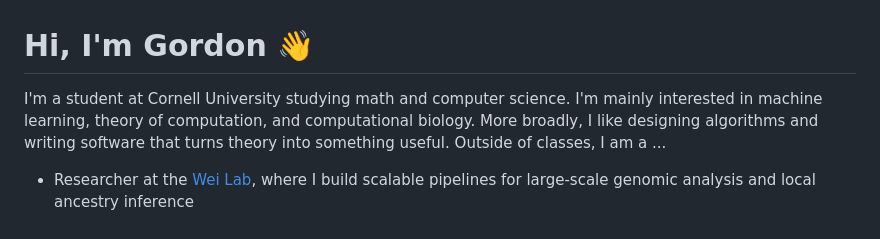
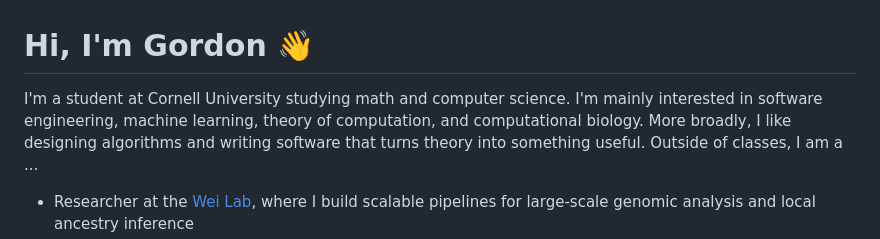
Before and after one commit to gordonm0253/gordonm0253, a Markdown page: README.md, the part around one of its changes. Rendered like a GitHub page.

Commit message:
Update interests and project details in README

```diff
--- a/README.md
+++ b/README.md
@@ -1,5 +1,5 @@
 # Hi, I'm Gordon 👋
 
-I'm a student at Cornell University studying math and computer science. I'm mainly interested in machine learning, theory of computation, and computational biology. More broadly, I like designing algorithms and writing software that turns theory into something useful. Outside of classes, I am a ...
+I'm a student at Cornell University studying math and computer science. I'm mainly interested in software engineering, machine learning, theory of computation, and computational biology. More broadly, I like designing algorithms and writing software that turns theory into something useful. Outside of classes, I am a ...
 
 - Researcher at the [Wei Lab](https://aprilweilab.github.io/), where I build scalable pipelines for large-scale genomic analysis and local ancestry inference
```
Also changed, not shown: other parts of README.md (+2 -2 lines).
